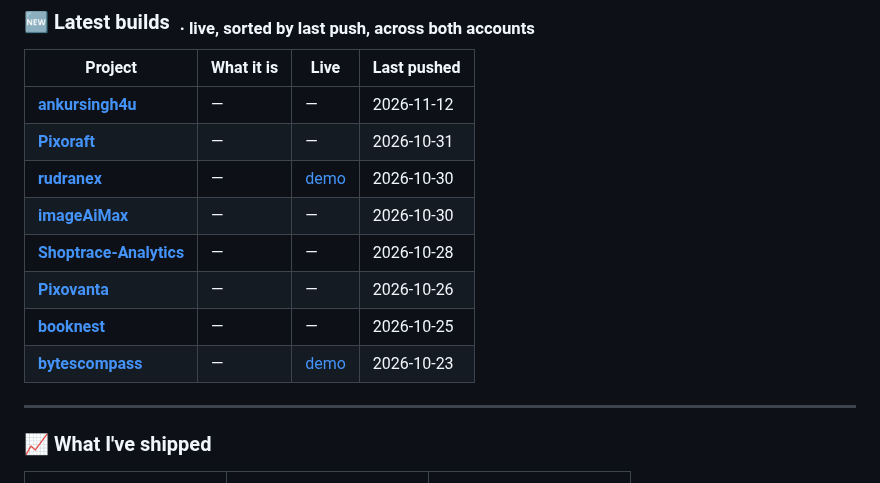
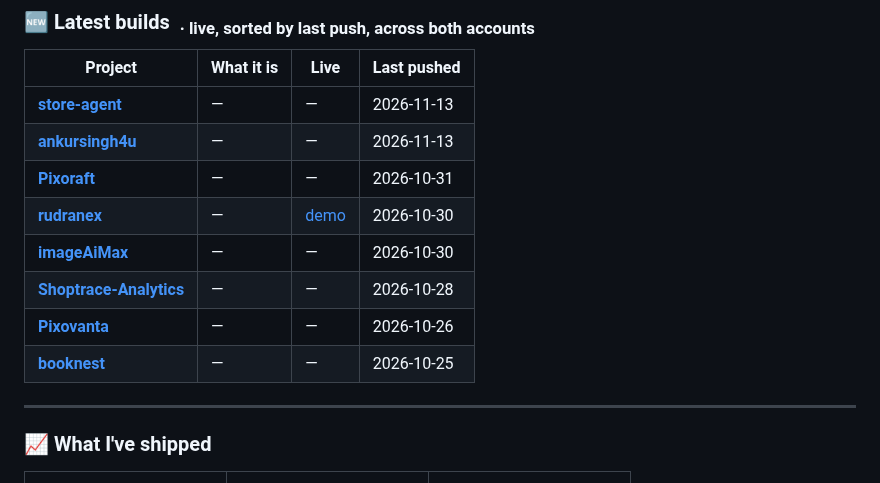
Before and after one commit to ankursingh4u/ankursingh4u, a Markdown page: README.md, the part around the change. GitHub-like rendering.

Commit message:
chore: refresh live profile stats

```diff
--- a/README.md
+++ b/README.md
@@ -72,14 +72,14 @@
 <!--START_SECTION:latest-->
 | Project | What it is | Live | Last pushed |
 |---|---|---|---|
-| **[ankursingh4u](https://github.com/ankursingh4u/ankursingh4u)** | — | — | 2026-11-12 |
+| **[store-agent](https://github.com/ankur4work/store-agent)** | — | — | 2026-11-13 |
+| **[ankursingh4u](https://github.com/ankursingh4u/ankursingh4u)** | — | — | 2026-11-13 |
 | **[Pixoraft](https://github.com/ankur4work/Pixoraft)** | — | — | 2026-10-31 |
 | **[rudranex](https://github.com/ankursingh4u/rudranex)** | — | [demo](https://rudranex.vercel.app) | 2026-10-30 |
 | **[imageAiMax](https://github.com/ankur4work/imageAiMax)** | — | — | 2026-10-30 |
 | **[Shoptrace-Analytics](https://github.com/ankursingh4u/Shoptrace-Analytics)** | — | — | 2026-10-28 |
 | **[Pixovanta](https://github.com/ankursingh4u/Pixovanta)** | — | — | 2026-10-26 |
 | **[booknest](https://github.com/ankursingh4u/booknest)** | — | — | 2026-10-25 |
-| **[bytescompass](https://github.com/ankursingh4u/bytescompass)** | — | [demo](https://bytescompass.vercel.app) | 2026-10-23 |
 <!--END_SECTION:latest-->
 
 ---
```
